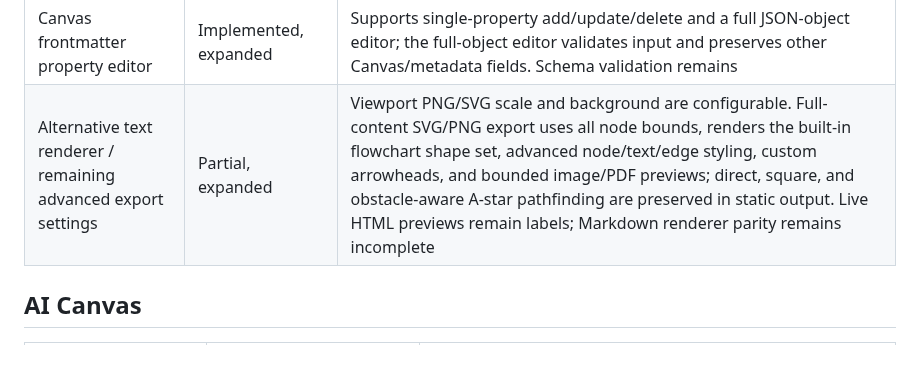
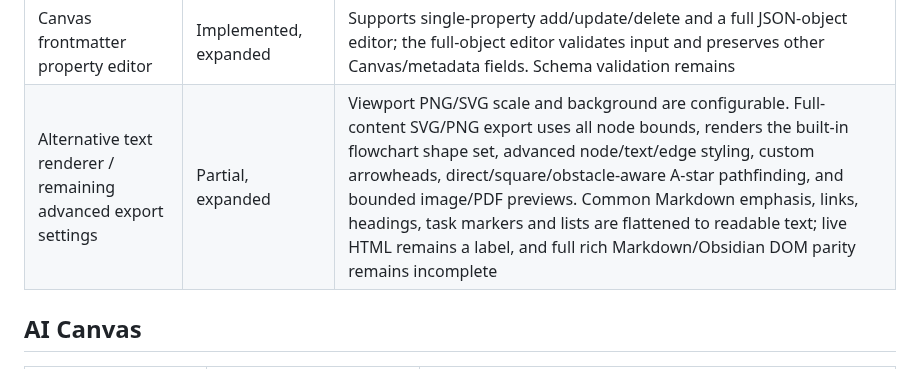
Before and after one commit to OneLastHuman/obsidian-better-canvas, a Markdown page: docs/INTEGRATION_MATRIX.md, the part around the change. Rendered like a GitHub page.

Commit message:
docs: clarify basic Markdown support in Canvas export

```diff
--- a/docs/INTEGRATION_MATRIX.md
+++ b/docs/INTEGRATION_MATRIX.md
@@ -56,7 +56,7 @@ This matrix records Better Canvas implementation and parity gaps against the cur
 | PDF pen / highlighter / eraser / undo | Implemented, basic | Red/blue pens, yellow highlighter, path eraser, undo-last-stroke and clear-all; stored in Canvas JSON. Selection, resize, touch input and rotated pages need manual tests |
 | Full PDF annotation tools (highlighter, text selection, multipage toolbar) | Partial, expanded | Pinned pages provide selectable text, excerpt nodes, Canvas-persisted pen/highlighter strokes and text selection highlights, plus a direct per-page toolbar for drawing tools, undo and clear. Explicit page-range AI OCR supports up to 20 pages per batch with preflight validation and per-page result nodes. Editing native highlight objects inside the PDF file, one-click OCR of a whole document, and advanced multi-page annotation management remain incomplete |
 | Canvas frontmatter property editor | Implemented, expanded | Supports single-property add/update/delete and a full JSON-object editor; the full-object editor validates input and preserves other Canvas/metadata fields. Schema validation remains |
-| Alternative text renderer / remaining advanced export settings | Partial, expanded | Viewport PNG/SVG scale and background are configurable. Full-content SVG/PNG export uses all node bounds, renders the built-in flowchart shape set, advanced node/text/edge styling, custom arrowheads, and bounded image/PDF previews; direct, square, and obstacle-aware A-star pathfinding are preserved in static output. Live HTML previews remain labels; Markdown renderer parity remains incomplete |
+| Alternative text renderer / remaining advanced export settings | Partial, expanded | Viewport PNG/SVG scale and background are configurable. Full-content SVG/PNG export uses all node bounds, renders the built-in flowchart shape set, advanced node/text/edge styling, custom arrowheads, direct/square/obstacle-aware A-star pathfinding, and bounded image/PDF previews. Common Markdown emphasis, links, headings, task markers and lists are flattened to readable text; live HTML remains a label, and full rich Markdown/Obsidian DOM parity remains incomplete |
 
 ## AI Canvas
 
```
